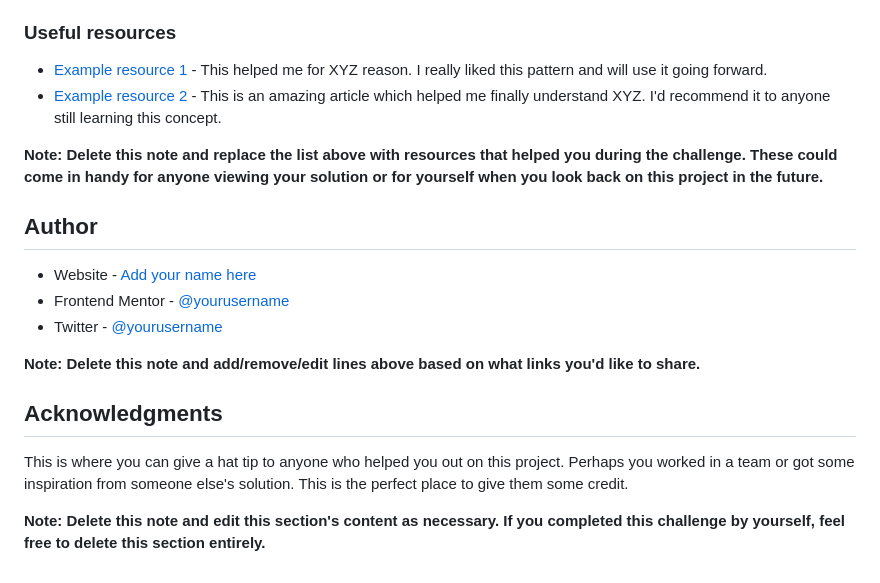
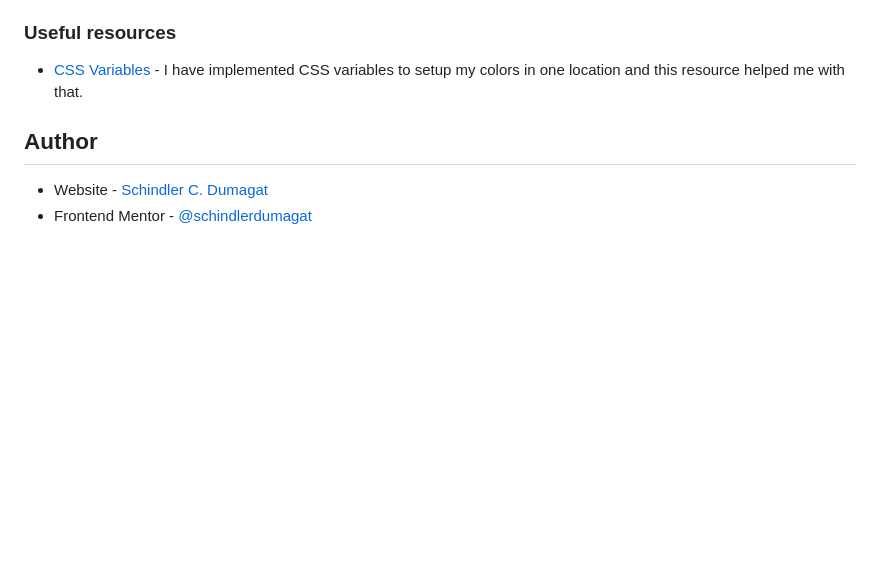
Before and after one commit to schindlerdumagat/qr-code-component, a Markdown page: README-template.md, the part around the change printed below. GitHub-like rendering; blank space fills up the shorter version.

```diff
--- a/README-template.md
+++ b/README-template.md
@@ -83,21 +72,9 @@ Use this section to outline areas that you want to continue focusing on in futur
 
 ### Useful resources
 
-- [Example resource 1](https://www.example.com) - This helped me for XYZ reason. I really liked this pattern and will use it going forward.
-- [Example resource 2](https://www.example.com) - This is an amazing article which helped me finally understand XYZ. I'd recommend it to anyone still learning this concept.
-
-**Note: Delete this note and replace the list above with resources that helped you during the challenge. These could come in handy for anyone viewing your solution or for yourself when you look back on this project in the future.**
+- [CSS Variables](https://developer.mozilla.org/en-US/docs/Web/CSS/Using_CSS_custom_properties) - I have implemented CSS variables to setup my colors in one location and this resource helped me with that.
 
 ## Author
 
-- Website - [Add your name here](https://www.your-site.com)
-- Frontend Mentor - [@yourusername](https://www.frontendmentor.io/profile/yourusername)
-- Twitter - [@yourusername](https://www.twitter.com/yourusername)
-
-**Note: Delete this note and add/remove/edit lines above based on what links you'd like to share.**
-
-## Acknowledgments
-
-This is where you can give a hat tip to anyone who helped you out on this project. Perhaps you worked in a team or got some inspiration from someone else's solution. This is the perfect place to give them some credit.
-
-**Note: Delete this note and edit this section's content as necessary. If you completed this challenge by yourself, feel free to delete this section entirely.**
+- Website - [Schindler C. Dumagat](https://schindlerdumagat.github.io/website-portfolio/)
+- Frontend Mentor - [@schindlerdumagat](https://www.frontendmentor.io/profile/schindlerdumagat)
```
Also changed, not shown: other parts of README-template.md (+32 -43 lines), screenshot.jpg (added), 1 other file.
